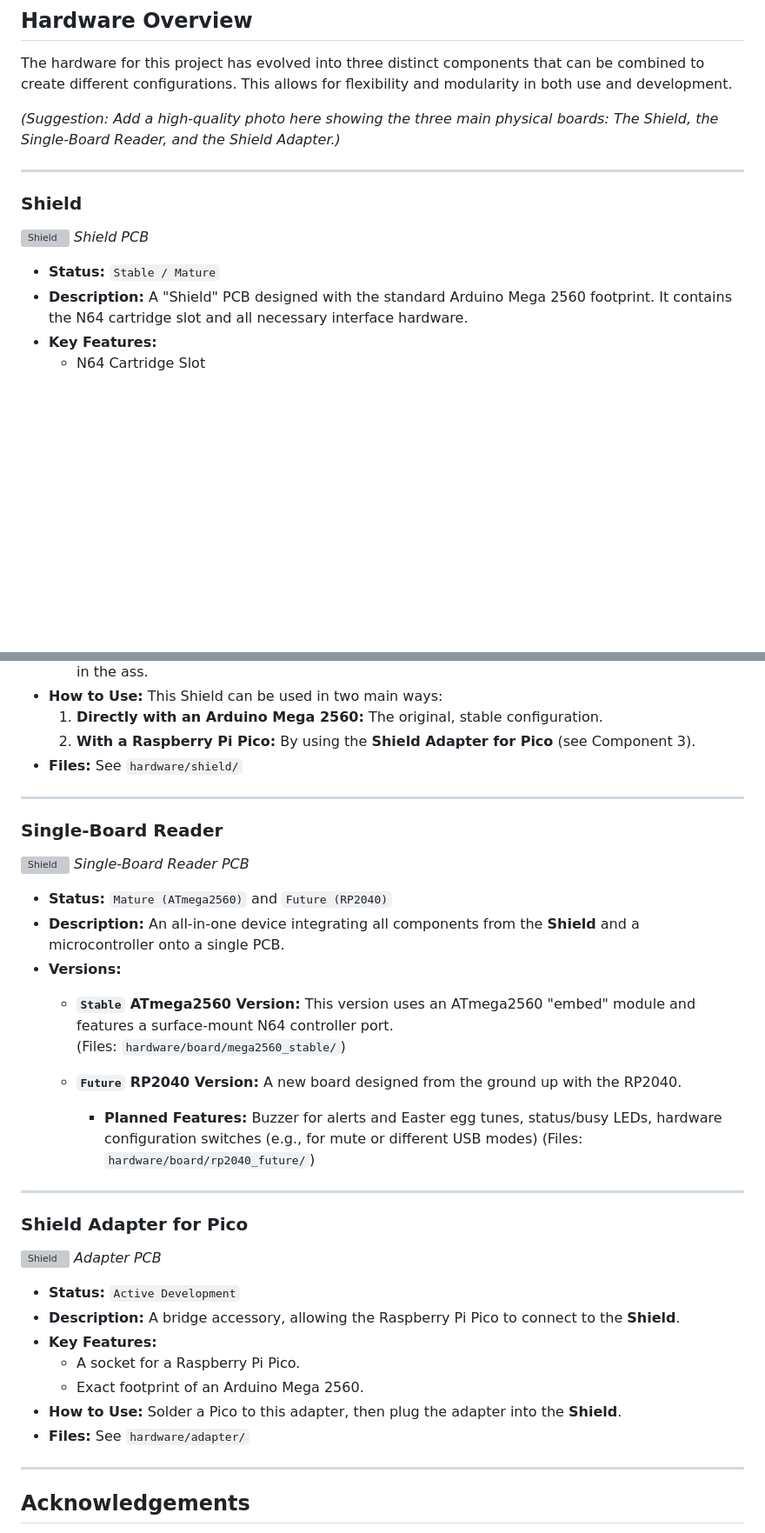
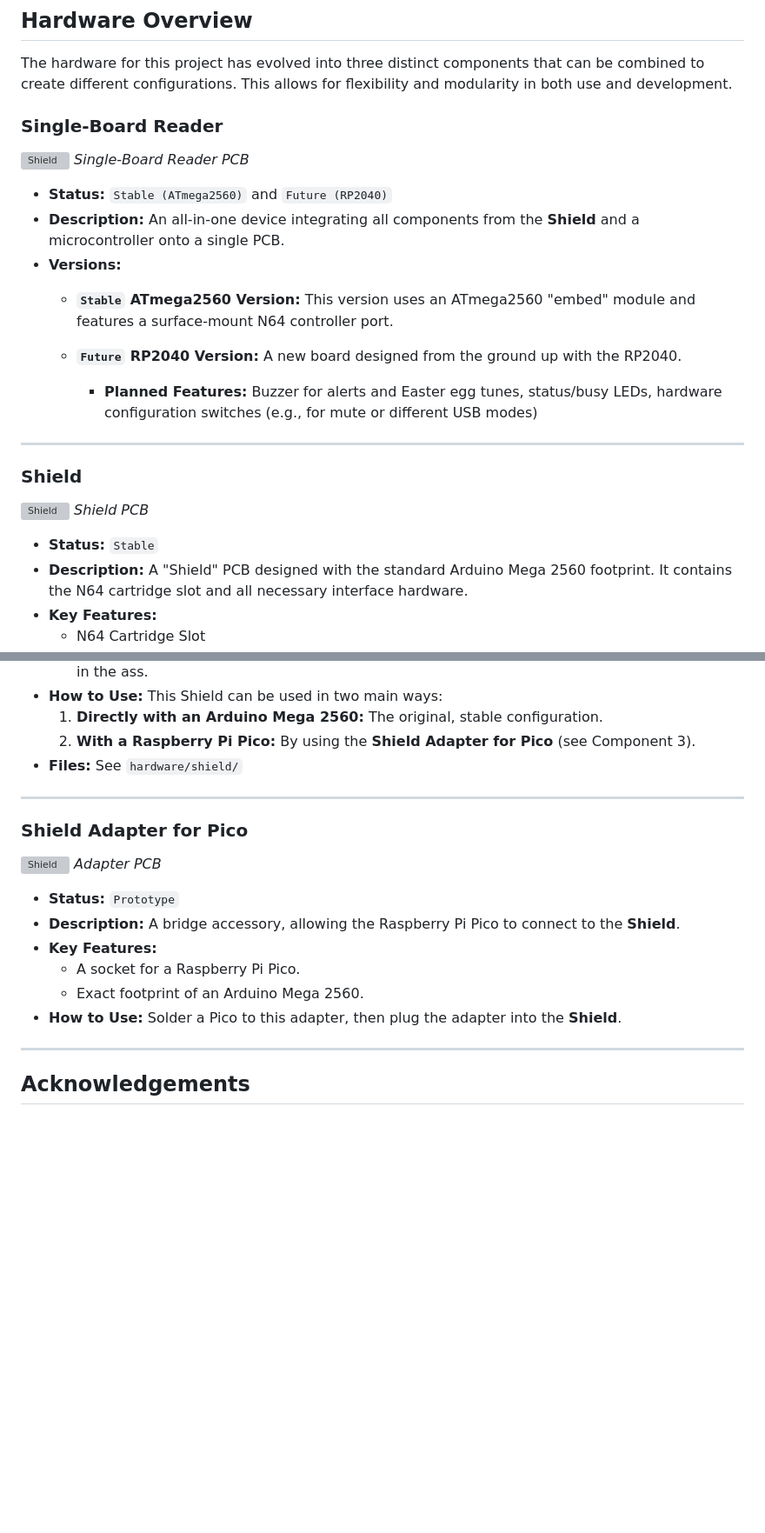
Before and after one commit to jgazeley/n64cartreader, a Markdown page: README.md, 2 parts joined by grey strips. Shown: that part at 87% size. Rendered like a GitHub page; blank space fills up the shorter version; grey boxes are pictures that could not be loaded.

```diff
--- a/README.md
+++ b/README.md
@@ -71,14 +72,25 @@ You may occasionally see this message. It is a known software quirk. Simply sele
 
 The hardware for this project has evolved into three distinct components that can be combined to create different configurations. This allows for flexibility and modularity in both use and development.
 
-*(Suggestion: Add a high-quality photo here showing the three main physical boards: The Shield, the Single-Board Reader, and the Shield Adapter.)*
+### Single-Board Reader
+![Shield](hardware/board/kicad/board.png)
+_Single-Board Reader PCB_
+* **Status:** `Stable (ATmega2560)` and `Future (RP2040)`
+* **Description:** An all-in-one device integrating all components from the **Shield** and a microcontroller onto a single PCB.
+* **Versions:**
+    * **`Stable` ATmega2560 Version:** This version uses an ATmega2560 "embed" module and features a surface-mount N64 controller port.
+
+
+    * **`Future` RP2040 Version:** A new board designed from the ground up with the RP2040.
+        * **Planned Features:** Buzzer for alerts and Easter egg tunes, status/busy LEDs, hardware configuration switches (e.g., for mute or different USB modes)
+
 
 ---
 
 ### Shield
 ![Shield](hardware/shield/kicad/shield.png)
 _Shield PCB_
-* **Status:** `Stable / Mature`
+* **Status:** `Stable`
 * **Description:** A "Shield" PCB designed with the standard Arduino Mega 2560 footprint. It contains the N64 cartridge slot and all necessary interface hardware.
 * **Key Features:**
     * N64 Cartridge Slot
@@ -93,31 +105,15 @@ _Shield PCB_
 
 ---
 
-### Single-Board Reader
-![Shield](hardware/board/kicad/board.png)
-_Single-Board Reader PCB_
-* **Status:** `Mature (ATmega2560)` and `Future (RP2040)`
-* **Description:** An all-in-one device integrating all components from the **Shield** and a microcontroller onto a single PCB.
-* **Versions:**
-    * **`Stable` ATmega2560 Version:** This version uses an ATmega2560 "embed" module and features a surface-mount N64 controller port.
-    (Files: `hardware/board/mega2560_stable/`)
-
-    * **`Future` RP2040 Version:** A new board designed from the ground up with the RP2040.
-        * **Planned Features:** Buzzer for alerts and Easter egg tunes, status/busy LEDs, hardware configuration switches (e.g., for mute or different USB modes)
-        (Files: `hardware/board/rp2040_future/`)
-
----
-
 ### Shield Adapter for Pico
 ![Shield](hardware/adapter/kicad/adapter.png)
 _Adapter PCB_
-* **Status:** `Active Development`
+* **Status:** `Prototype`
 * **Description:** A bridge accessory, allowing the Raspberry Pi Pico to connect to the **Shield**.
 * **Key Features:**
     * A socket for a Raspberry Pi Pico.
     * Exact footprint of an Arduino Mega 2560.
 * **How to Use:** Solder a Pico to this adapter, then plug the adapter into the **Shield**.
-* **Files:** See `hardware/adapter/`
 
 ---
 
```
Also changed, not shown: other parts of README.md (+1 -0 lines).
